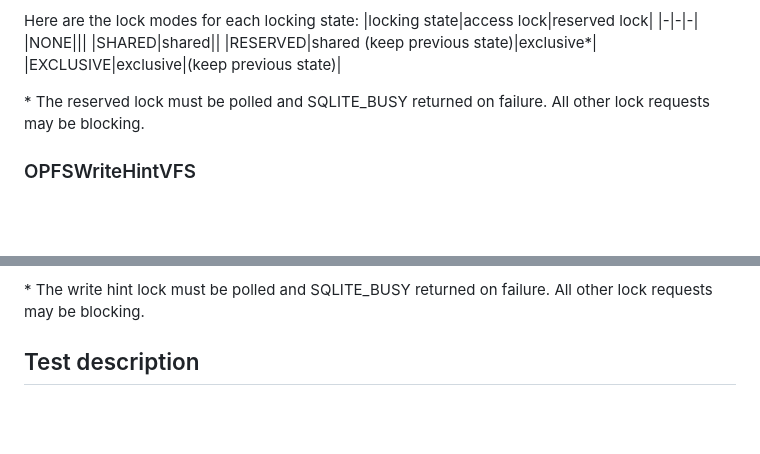
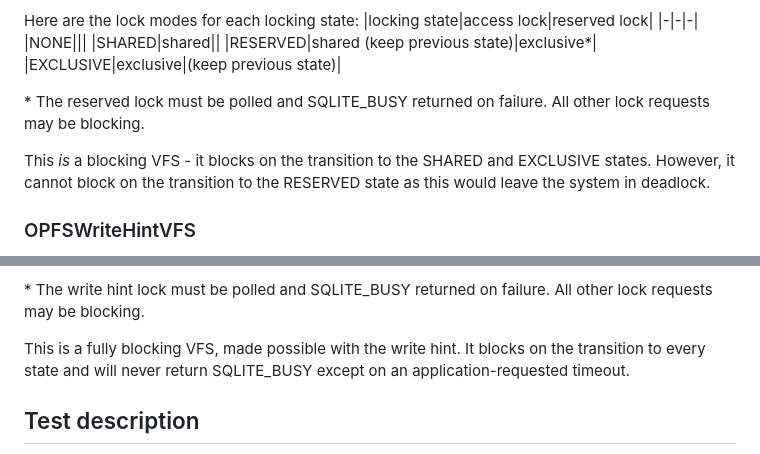
Before and after one commit to rhashimoto/sqlite-blocking-vfs, a Markdown page: demo/README.md, 2 parts joined by grey strips. Drawn GitHub-style; blank space fills up the shorter version.

Commit message:
Update web app README with blocking VFS state details

```diff
--- a/demo/README.md
+++ b/demo/README.md
@@ -35,6 +35,8 @@ Here are the lock modes for each locking state:
 
 \* The reserved lock must be polled and SQLITE_BUSY returned on failure. All other lock requests may be blocking.
 
+This *is* a blocking VFS - it blocks on the transition to the SHARED and EXCLUSIVE states. However, it cannot block on the transition to the RESERVED state as this would leave the system in deadlock.
+
 ### OPFSWriteHintVFS
 Using the write hint requires adding another lock, the write hint lock. When the write hint has been received, the lock modes are:
 |locking state|write hint lock|access lock|reserved lock|
@@ -56,6 +58,8 @@ When the write hint has not been received, the lock modes are:
 |EXCLUSIVE|exclusive (keep previous state)|exclusive|(keep previous state)|
 
 \* The write hint lock must be polled and SQLITE_BUSY returned on failure. All other lock requests may be blocking.
+
+This is a fully blocking VFS, made possible with the write hint. It blocks on the transition to every state and will never return SQLITE_BUSY except on an application-requested timeout.
 
 ## Test description
 The test creates one or more workers, with each worker executing as many write transactions as it can in a fixed amount of time. Each transaction inserts one row into a table with these columns:
```
